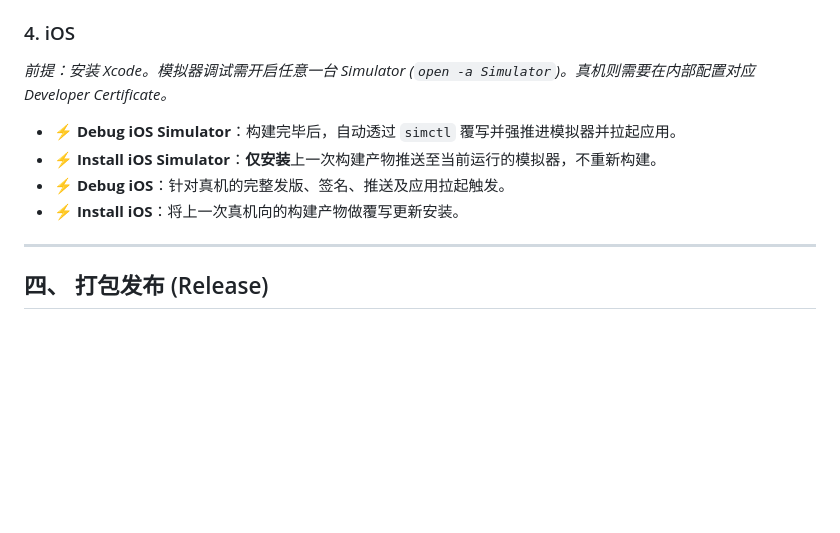
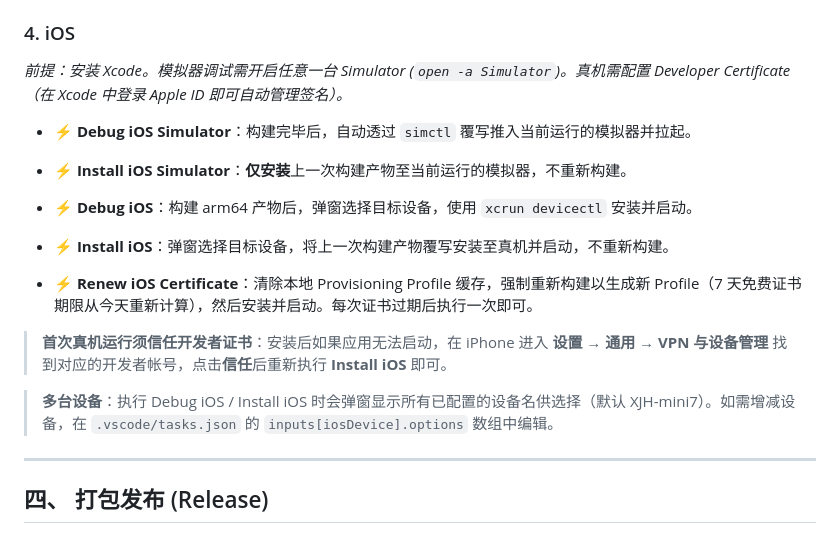
Before and after one commit to XiaoJHcc/PhotoViewer, a Markdown page: DEV.md, the part around the change. Rendered like a GitHub page; blank space fills up the shorter version.

Commit message:
iOS 打包安装发布 Task 脚本完善

```diff
--- a/DEV.md
+++ b/DEV.md
@@ -45,11 +45,17 @@
 - ⚡ **Run Mac**：**仅启动**，不触发构建，直接 `open` 打开上次已编译签名完毕的 `.app`。
 
 ### 4. iOS
-*前提：安装 Xcode。模拟器调试需开启任意一台 Simulator (`open -a Simulator`)。真机则需要在内部配置对应 Developer Certificate。*
-- ⚡ **Debug iOS Simulator**：构建完毕后，自动透过 `simctl` 覆写并强推进模拟器并拉起应用。
-- ⚡ **Install iOS Simulator**：**仅安装**上一次构建产物推送至当前运行的模拟器，不重新构建。
-- ⚡ **Debug iOS**：针对真机的完整发版、签名、推送及应用拉起触发。
-- ⚡ **Install iOS**：将上一次真机向的构建产物做覆写更新安装。
+*前提：安装 Xcode。模拟器调试需开启任意一台 Simulator (`open -a Simulator`)。真机需配置 Developer Certificate（在 Xcode 中登录 Apple ID 即可自动管理签名）。*
+- ⚡ **Debug iOS Simulator**：构建完毕后，自动透过 `simctl` 覆写推入当前运行的模拟器并拉起。
+- ⚡ **Install iOS Simulator**：**仅安装**上一次构建产物至当前运行的模拟器，不重新构建。
+- ⚡ **Debug iOS**：构建 arm64 产物后，弹窗选择目标设备，使用 `xcrun devicectl` 安装并启动。
+- ⚡ **Install iOS**：弹窗选择目标设备，将上一次构建产物覆写安装至真机并启动，不重新构建。
+
+- ⚡ **Renew iOS Certificate**：清除本地 Provisioning Profile 缓存，强制重新构建以生成新 Profile（7 天免费证书期限从今天重新计算），然后安装并启动。每次证书过期后执行一次即可。
+
+> **首次真机运行须信任开发者证书**：安装后如果应用无法启动，在 iPhone 进入 **设置 → 通用 → VPN 与设备管理** 找到对应的开发者帐号，点击**信任**后重新执行 **Install iOS** 即可。
+
+> **多台设备**：执行 Debug iOS / Install iOS 时会弹窗显示所有已配置的设备名供选择（默认 XJH-mini7）。如需增减设备，在 `.vscode/tasks.json` 的 `inputs[iosDevice].options` 数组中编辑。
 
 ---
 
```
